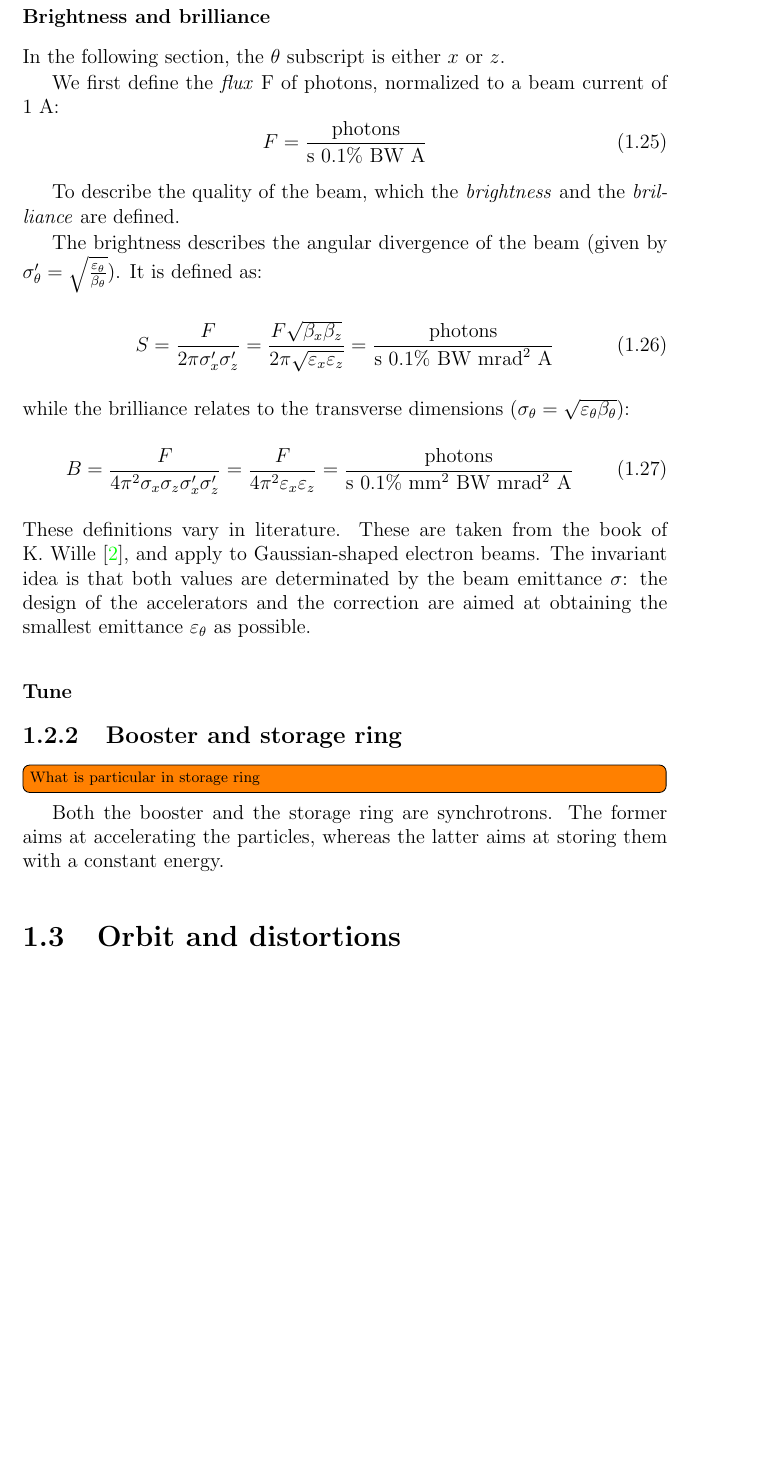
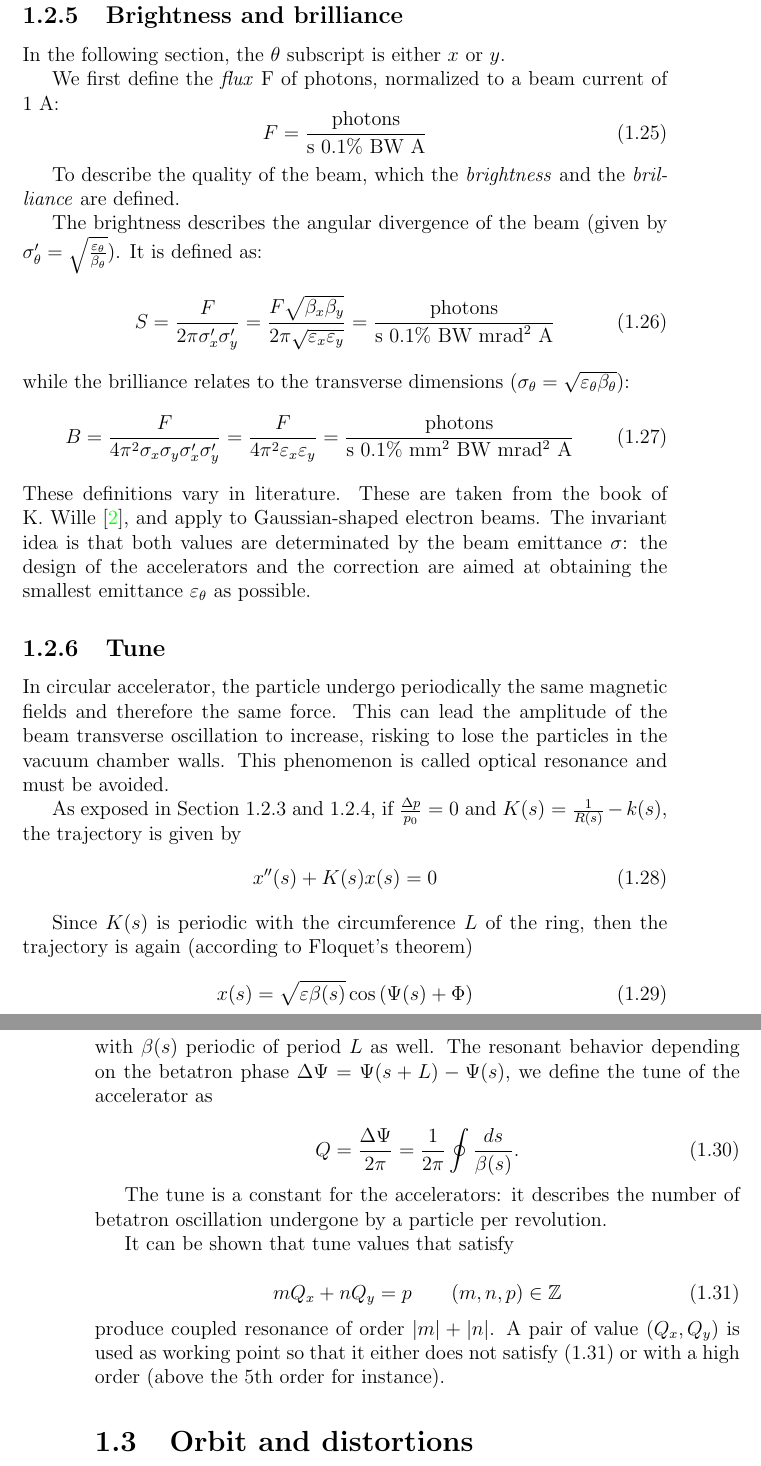
Before and after one commit to ochurlaud/MSc_Thesis-TeX, a LaTeX thesis (main.tex, which reads 0_background.tex): part of page 13 of 29 before the commit and two parts of pages 13 and 14 of 29 after it, the two joined at a grey line, cut so that both start at the same text, the shorter picture padded with empty space. Compiled offline with pdfLaTeX.

Commit message:
theory ok

```diff
--- a/0_background.tex
+++ b/0_background.tex
@@ -248,9 +248,9 @@ $\varepsilon$ is a constant termed \emph{emittance} and the envelop of the orbit
 \end{equation}
 and the particle trajectories can be calculated for a given emittance.
 
-\subsubsection{Brightness and brilliance}
+\subsection{Brightness and brilliance}
 \label{sec:brightness_brillance}
-In the following section, the $\theta$ subscript is either $x$ or $z$.
+In the following section, the $\theta$ subscript is either $x$ or $y$.
 
 We first define the \emph{flux} F of photons, normalized to a beam current of 1~A:
 \begin{equation}
@@ -261,20 +261,43 @@ To describe the quality of the beam, which the \emph{brightness} and the \emph{b
 
 The brightness describes the angular divergence of the beam (given by $\sigma_\theta'=\sqrt{\frac{\varepsilon_\theta}{\beta_\theta}}$). It is defined as:
 \begin{equation}
-S = \frac{F}{2 \pi \sigma'_x \sigma'_z} = \frac{F \sqrt{\beta_x \beta_z}}{2 \pi \sqrt{\varepsilon_x \varepsilon_z}} = \frac{\text{photons}}{\text{s 0.1\% BW mrad$^2$ A}}
+S = \frac{F}{2 \pi \sigma'_x \sigma'_y} = \frac{F \sqrt{\beta_x \beta_y}}{2 \pi \sqrt{\varepsilon_x \varepsilon_y}} = \frac{\text{photons}}{\text{s 0.1\% BW mrad$^2$ A}}
 \end{equation}
 while the brilliance relates to the transverse dimensions ($\sigma_\theta=\sqrt{\varepsilon_\theta \beta_\theta}$):
 \begin{equation}
-B = \frac{F}{4 \pi^2 \sigma_x \sigma_z \sigma'_x \sigma'_z} = \frac{F}{4 \pi^2 \varepsilon_x \varepsilon_z} = \frac{\text{photons}}{\text{s 0.1\% mm$^2$ BW mrad$^2$ A}}
+B = \frac{F}{4 \pi^2 \sigma_x \sigma_y \sigma'_x \sigma'_y} = \frac{F}{4 \pi^2 \varepsilon_x \varepsilon_y} = \frac{\text{photons}}{\text{s 0.1\% mm$^2$ BW mrad$^2$ A}}
 \end{equation}
 These definitions vary in literature. These are taken from the book of K.~Wille~\cite{book:wille}, and apply to Gaussian-shaped electron beams. The invariant idea is that both values are determinated by the beam emittance $\sigma$: the design of the accelerators and the correction are aimed at obtaining the smallest emittance $\varepsilon_\theta$ as possible.
 
-\subsubsection{Tune}
+\subsection{Tune}
+In circular accelerator, the particle undergo periodically the same magnetic fields and therefore the same force. This can lead the amplitude of the beam transverse oscillation to increase, risking to lose the particles in the vacuum chamber walls. This phenomenon is called optical resonance and must be avoided.
 
+As exposed in Section~\ref{sec:eq_motion} and \ref{sec:beta_func}, if $\frac{\Delta p}{p_0} = 0$ and $K(s)=\frac{1}{R(s)}-k(s)$, the trajectory is given by
+\begin{equation}
+x''(s)+K(s) x(s) = 0
+\end{equation}
 
-\subsection{Booster and storage ring}
-\todo[inline]{What is particular in storage ring}
-Both the booster and the storage ring are synchrotrons. The former aims at accelerating the particles, whereas the latter aims at storing them with a constant energy.
+Since $K(s)$ is periodic with the circumference $L$ of the ring, then the trajectory is again (according to Floquet's theorem)
+\begin{equation}
+x(s) = \sqrt{\varepsilon \beta(s)} \cos\left(\Psi(s)+\Phi\right)
+\end{equation}
+with $\beta(s)$ periodic of period $L$ as well. The resonant behavior depending on the betatron phase $\Delta \Psi = \Psi(s+L)-\Psi(s)$, we define the tune of the accelerator as
+
+\begin{equation}
+\label{eq:tune}
+Q = \frac{\Delta \Psi}{2 \pi} = \frac{1}{2 \pi} \oint\frac{ds}{\beta(s)}.
+\end{equation}
+
+The tune is a constant for the accelerators: it describes the number of betatron oscillation undergone by a particle per revolution.
+
+It can be shown that tune values that satisfy
+
+\begin{equation}
+\label{eq:coupled_resonance}
+m Q_x + n Q_y = p \qquad (m, n, p) \in \mathbb{Z}
+\end{equation}
+produce coupled resonance of order $|m|+|n|$. A pair of value $(Q_x,Q_y)$ is used as working point so that it either does not satisfy \eqref{eq:coupled_resonance} or with a high order (above the 5th order for instance).
+
 
 \section{Orbit and distortions}
 \todo[inline]{Physics + examples = 1/2 - 1 pges}
--- a/main.tex
+++ b/main.tex
@@ -36,11 +36,10 @@
 \newcommand{\scal}[2]{\langle #1 {\,,\,} #2 \rangle}
 
 \newcommand{\remark}{\paragraph{Remark ---}}
-\renewcommand{\epsilon}{\varepsilon}
 \setsecnumdepth{subsection}
 %\maxtocdepth{subsection}
 
-\def\thetitle{Localisation and correction of orbit perturbations in BESSY II storage ring}
+\def\thetitle{Localization and correction of orbit perturbations in BESSY II storage ring}
 \def\thesubject{Master Thesis}
 \def\theauthor{Olivier Churlaud}
 \author{\theauthor}
```
Also changed, not shown: 1_correction.tex (+2 -2 lines), img/kick.pdf, img/xkcd_kick.pdf (deleted), 0_background.tex (14 more changed lines), 1 other file.
